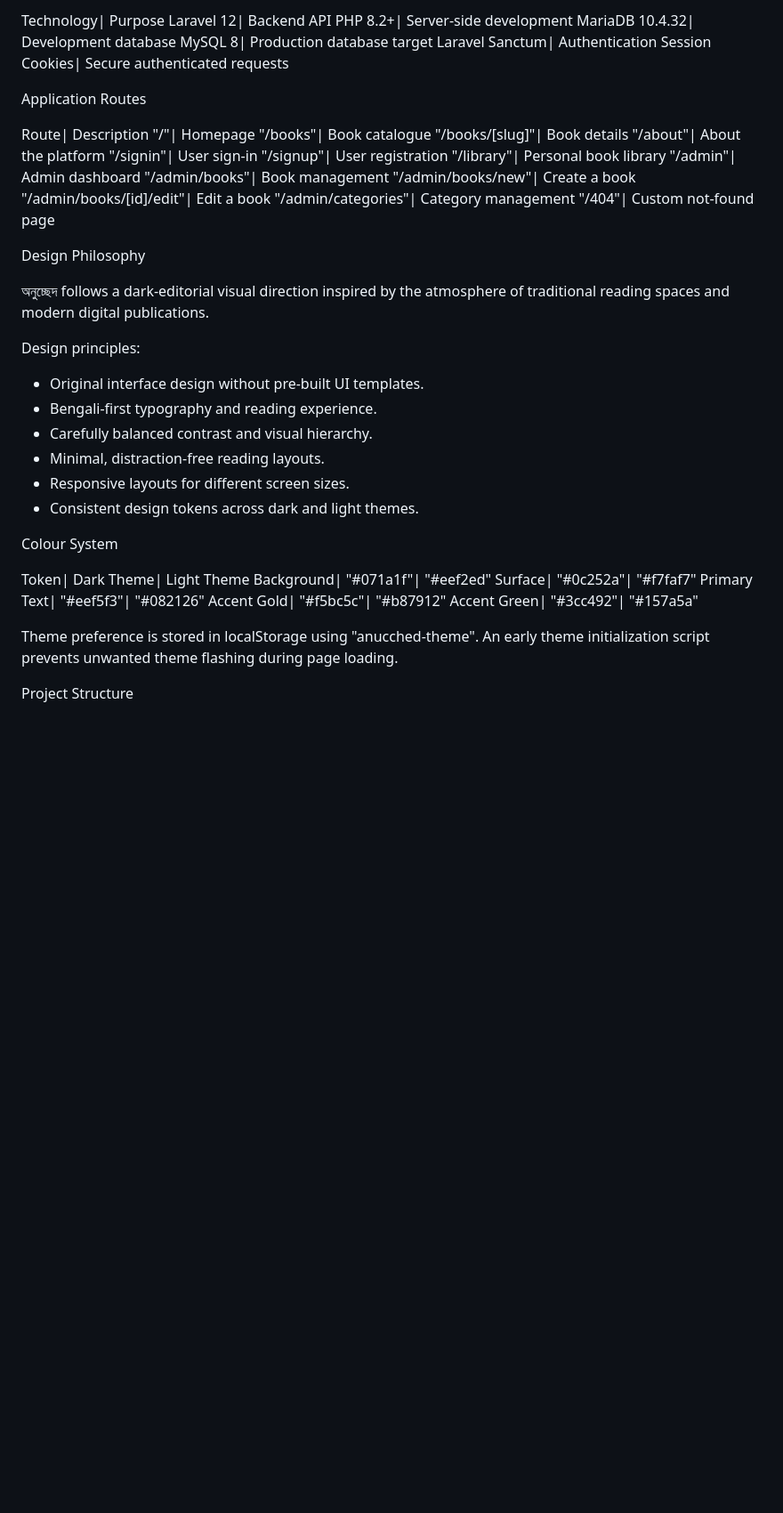
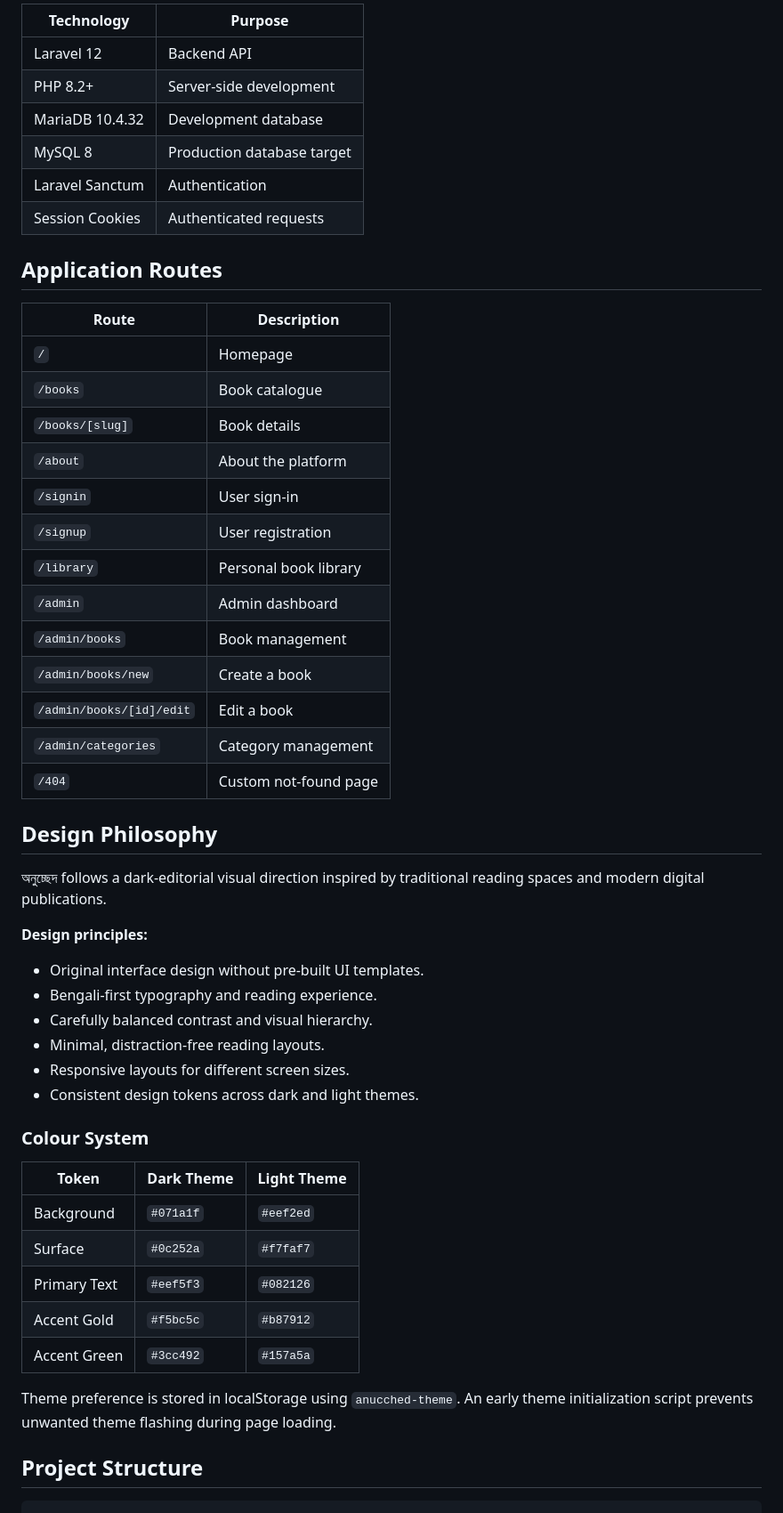
Before and after one commit to ShovonScripts/summaric, a Markdown page: README.md, the part around one of its changes. Shown at 89% size. GitHub-like rendering; blank space fills up the shorter version.

````diff
--- a/README.md
+++ b/README.md
@@ -60,35 +59,36 @@ Backend
 
-Technology| Purpose
-Laravel 12| Backend API
-PHP 8.2+| Server-side development
-MariaDB 10.4.32| Development database
-MySQL 8| Production database target
-Laravel Sanctum| Authentication
-Session Cookies| Secure authenticated requests
+| Technology | Purpose |
+|---|---|
+| Laravel 12 | Backend API |
+| PHP 8.2+ | Server-side development |
+| MariaDB 10.4.32 | Development database |
+| MySQL 8 | Production database target |
+| Laravel Sanctum | Authentication |
+| Session Cookies | Authenticated requests |
 
-Application Routes
+## Application Routes
 
-Route| Description
-"/"| Homepage
-"/books"| Book catalogue
-"/books/[slug]"| Book details
-"/about"| About the platform
-"/signin"| User sign-in
-"/signup"| User registration
-"/library"| Personal book library
-"/admin"| Admin dashboard
-"/admin/books"| Book management
-"/admin/books/new"| Create a book
-"/admin/books/[id]/edit"| Edit a book
-"/admin/categories"| Category management
-"/404"| Custom not-found page
+| Route | Description |
+|---|---|
+| `/` | Homepage |
+| `/books` | Book catalogue |
+| `/books/[slug]` | Book details |
+| `/about` | About the platform |
+| `/signin` | User sign-in |
+| `/signup` | User registration |
+| `/library` | Personal book library |
+| `/admin` | Admin dashboard |
+| `/admin/books` | Book management |
+| `/admin/books/new` | Create a book |
+| `/admin/books/[id]/edit` | Edit a book |
+| `/admin/categories` | Category management |
+| `/404` | Custom not-found page |
 
-Design Philosophy
+## Design Philosophy
 
-অনুচ্ছেদ follows a dark-editorial visual direction inspired by the atmosphere of traditional reading spaces and modern digital publications.
+অনুচ্ছেদ follows a dark-editorial visual direction inspired by traditional reading spaces and modern digital publications.
 
-Design principles:
-
+**Design principles:**
 - Original interface design without pre-built UI templates.
 - Bengali-first typography and reading experience.
 - Carefully balanced contrast and visual hierarchy.
@@ -96,19 +96,21 @@ Design principles:
 - Responsive layouts for different screen sizes.
 - Consistent design tokens across dark and light themes.
 
-Colour System
+### Colour System
 
-Token| Dark Theme| Light Theme
-Background| "#071a1f"| "#eef2ed"
-Surface| "#0c252a"| "#f7faf7"
-Primary Text| "#eef5f3"| "#082126"
-Accent Gold| "#f5bc5c"| "#b87912"
-Accent Green| "#3cc492"| "#157a5a"
+| Token | Dark Theme | Light Theme |
+|---|---|---|
+| Background | `#071a1f` | `#eef2ed` |
+| Surface | `#0c252a` | `#f7faf7` |
+| Primary Text | `#eef5f3` | `#082126` |
+| Accent Gold | `#f5bc5c` | `#b87912` |
+| Accent Green | `#3cc492` | `#157a5a` |
 
-Theme preference is stored in localStorage using "anucched-theme". An early theme initialization script prevents unwanted theme flashing during page loading.
+Theme preference is stored in localStorage using `anucched-theme`. An early theme initialization script prevents unwanted theme flashing during page loading.
 
-Project Structure
+## Project Structure
 
+```text
 anucched/
 ├── backend/                  # Laravel 12 API
 │   ├── app/
````
Also changed, not shown: other parts of README.md (+38 -165 lines).
